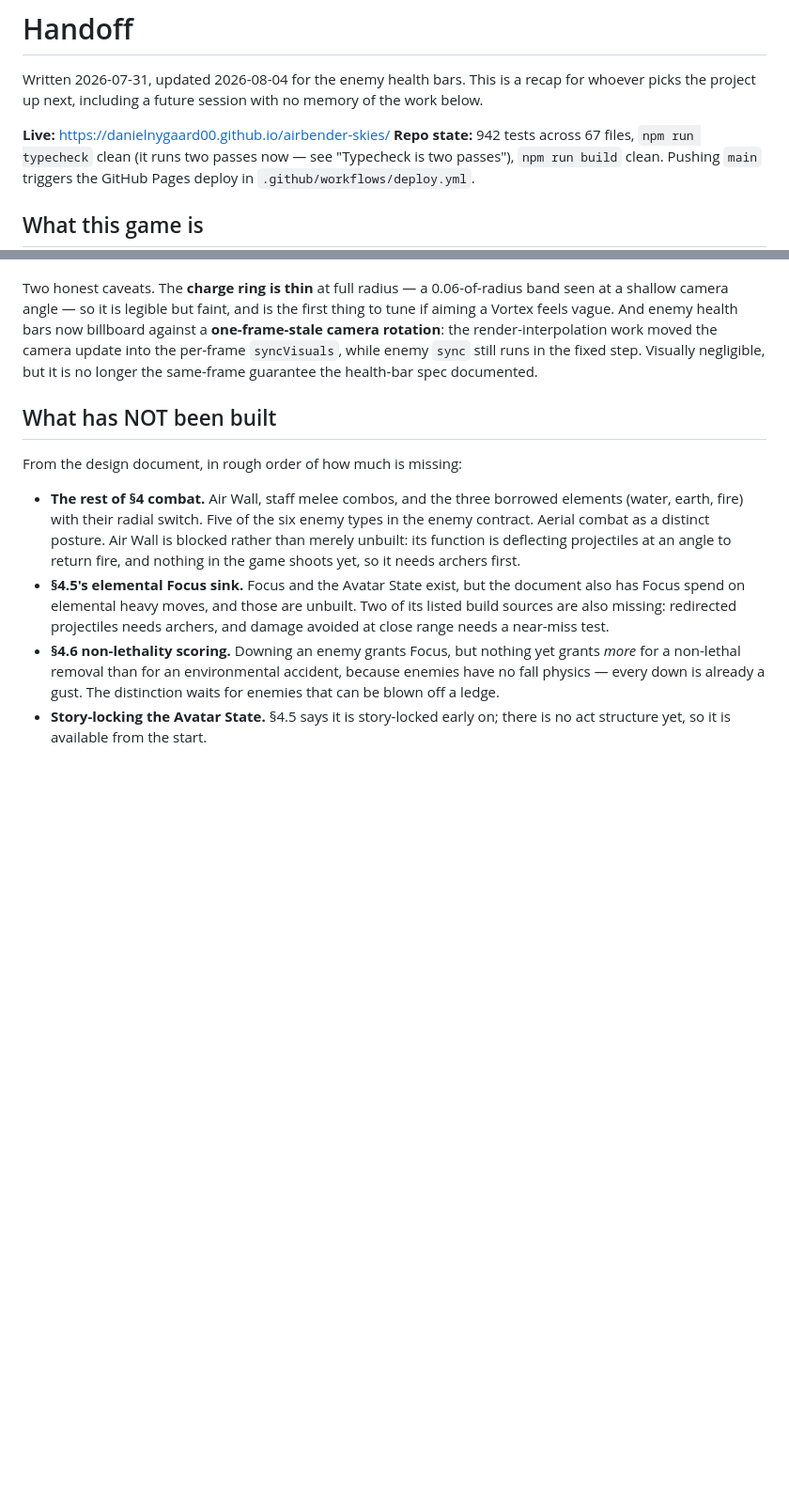
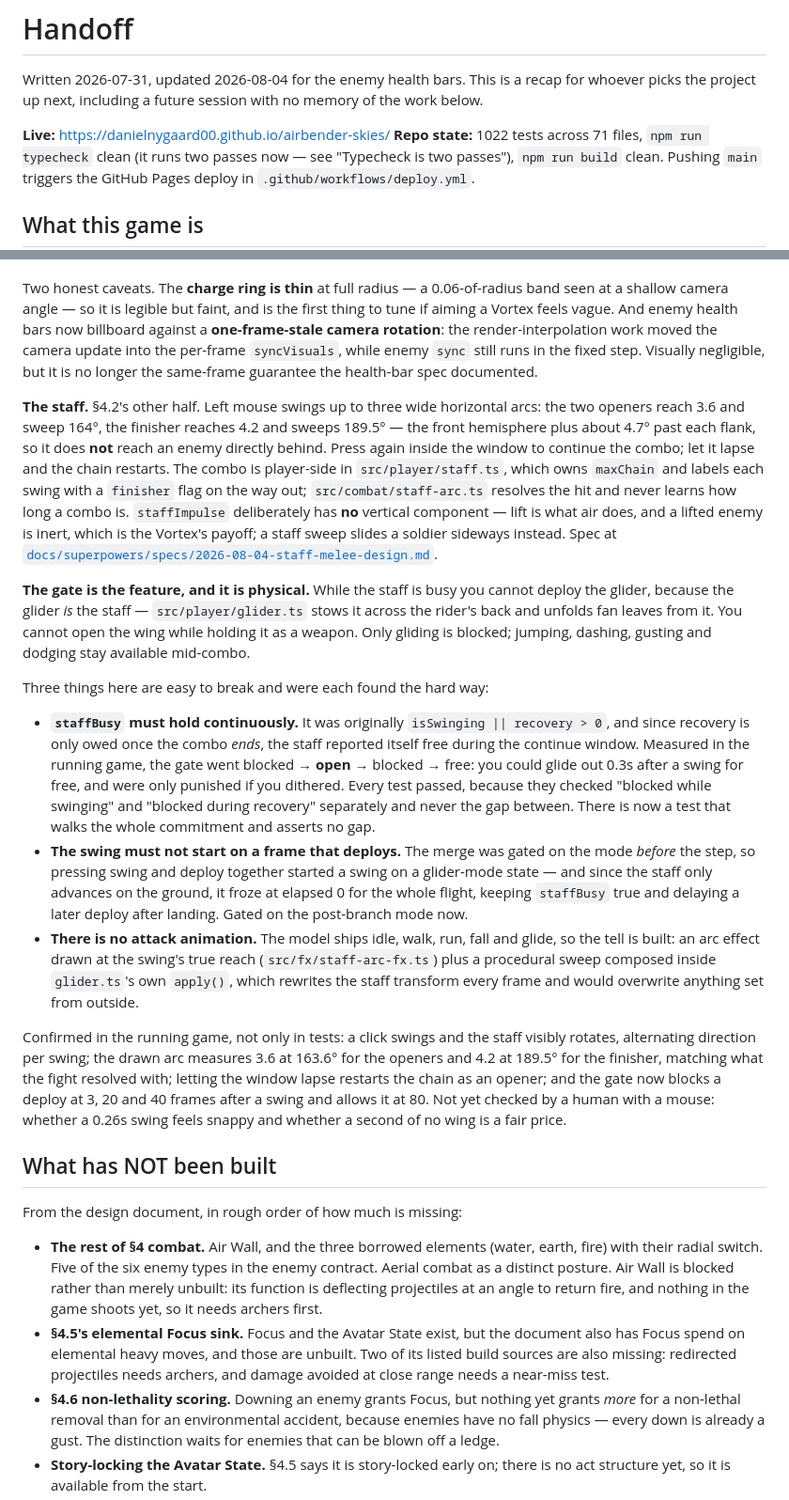
Before and after one commit to DanielNygaard00/airbender-skies, a Markdown page: docs/HANDOFF.md, 2 parts joined by grey strips. Shown at 94% size. GitHub-like rendering; blank space fills up the shorter version.

Commit message:
Document the staff combo and its gate

```diff
--- a/docs/HANDOFF.md
+++ b/docs/HANDOFF.md
@@ -5,7 +5,7 @@ for whoever picks the project up next, including a future session with no memory
 work below.
 
 **Live:** https://danielnygaard00.github.io/airbender-skies/
-**Repo state:** 942 tests across 67 files,
+**Repo state:** 1022 tests across 71 files,
 `npm run typecheck` clean (it runs two passes now — see "Typecheck is two passes"),
 `npm run build` clean. Pushing `main` triggers the GitHub Pages deploy in
 `.github/workflows/deploy.yml`.
@@ -219,15 +219,57 @@ rotation**: the render-interpolation work moved the camera update into the per-f
 `syncVisuals`, while enemy `sync` still runs in the fixed step. Visually negligible, but it is
 no longer the same-frame guarantee the health-bar spec documented.
 
+**The staff.** §4.2's other half. Left mouse swings up to three wide horizontal arcs: the two
+openers reach 3.6 and sweep 164°, the finisher reaches 4.2 and sweeps 189.5° — the front
+hemisphere plus about 4.7° past each flank, so it does **not** reach an enemy directly behind.
+Press again inside the window to continue the combo; let it lapse and the chain restarts. The
+combo is player-side in `src/player/staff.ts`, which owns `maxChain` and labels each swing with
+a `finisher` flag on the way out; `src/combat/staff-arc.ts` resolves the hit and never learns
+how long a combo is. `staffImpulse` deliberately has **no** vertical component — lift is what
+air does, and a lifted enemy is inert, which is the Vortex's payoff; a staff sweep slides a
+soldier sideways instead. Spec at
+[`docs/superpowers/specs/2026-08-04-staff-melee-design.md`](superpowers/specs/2026-08-04-staff-melee-design.md).
+
+**The gate is the feature, and it is physical.** While the staff is busy you cannot deploy the
+glider, because the glider *is* the staff — `src/player/glider.ts` stows it across the rider's
+back and unfolds fan leaves from it. You cannot open the wing while holding it as a weapon.
+Only gliding is blocked; jumping, dashing, gusting and dodging stay available mid-combo.
+
+Three things here are easy to break and were each found the hard way:
+
+- **`staffBusy` must hold continuously.** It was originally `isSwinging || recovery > 0`, and
+  since recovery is only owed once the combo *ends*, the staff reported itself free during the
+  continue window. Measured in the running game, the gate went blocked → **open** → blocked →
+  free: you could glide out 0.3s after a swing for free, and were only punished if you
+  dithered. Every test passed, because they checked "blocked while swinging" and "blocked
+  during recovery" separately and never the gap between. There is now a test that walks the
+  whole commitment and asserts no gap.
+- **The swing must not start on a frame that deploys.** The merge was gated on the mode
+  *before* the step, so pressing swing and deploy together started a swing on a glider-mode
+  state — and since the staff only advances on the ground, it froze at elapsed 0 for the whole
+  flight, keeping `staffBusy` true and delaying a later deploy after landing. Gated on the
+  post-branch mode now.
+- **There is no attack animation.** The model ships idle, walk, run, fall and glide, so the
+  tell is built: an arc effect drawn at the swing's true reach (`src/fx/staff-arc-fx.ts`) plus
+  a procedural sweep composed inside `glider.ts`'s own `apply()`, which rewrites the staff
+  transform every frame and would overwrite anything set from outside.
+
+Confirmed in the running game, not only in tests: a click swings and the staff visibly rotates,
+alternating direction per swing; the drawn arc measures 3.6 at 163.6° for the openers and 4.2
+at 189.5° for the finisher, matching what the fight resolved with; letting the window lapse
+restarts the chain as an opener; and the gate now blocks a deploy at 3, 20 and 40 frames after a
+swing and allows it at 80. Not yet checked by a human with a mouse: whether a 0.26s swing feels
+snappy and whether a second of no wing is a fair price.
+
 ## What has NOT been built
 
 From the design document, in rough order of how much is missing:
 
-- **The rest of §4 combat.** Air Wall, staff melee combos, and the three borrowed elements
-  (water, earth, fire) with their radial switch. Five of the six enemy types in the enemy
-  contract. Aerial combat as a distinct posture. Air Wall is blocked rather than merely
-  unbuilt: its function is deflecting projectiles at an angle to return fire, and nothing in
-  the game shoots yet, so it needs archers first.
+- **The rest of §4 combat.** Air Wall, and the three borrowed elements (water, earth, fire)
+  with their radial switch. Five of the six enemy types in the enemy contract. Aerial combat
+  as a distinct posture. Air Wall is blocked rather than merely unbuilt: its function is
+  deflecting projectiles at an angle to return fire, and nothing in the game shoots yet, so
+  it needs archers first.
 - **§4.5's elemental Focus sink.** Focus and the Avatar State exist, but the document
   also has Focus spend on elemental heavy moves, and those are unbuilt. Two of its listed
   build sources are also missing: redirected projectiles needs archers, and damage
```
